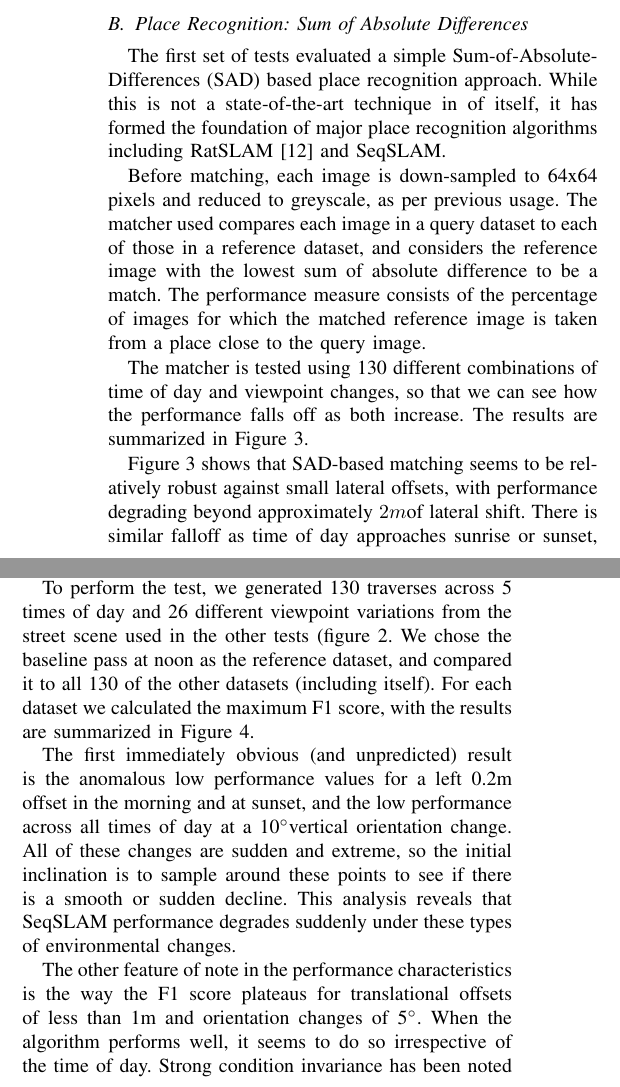
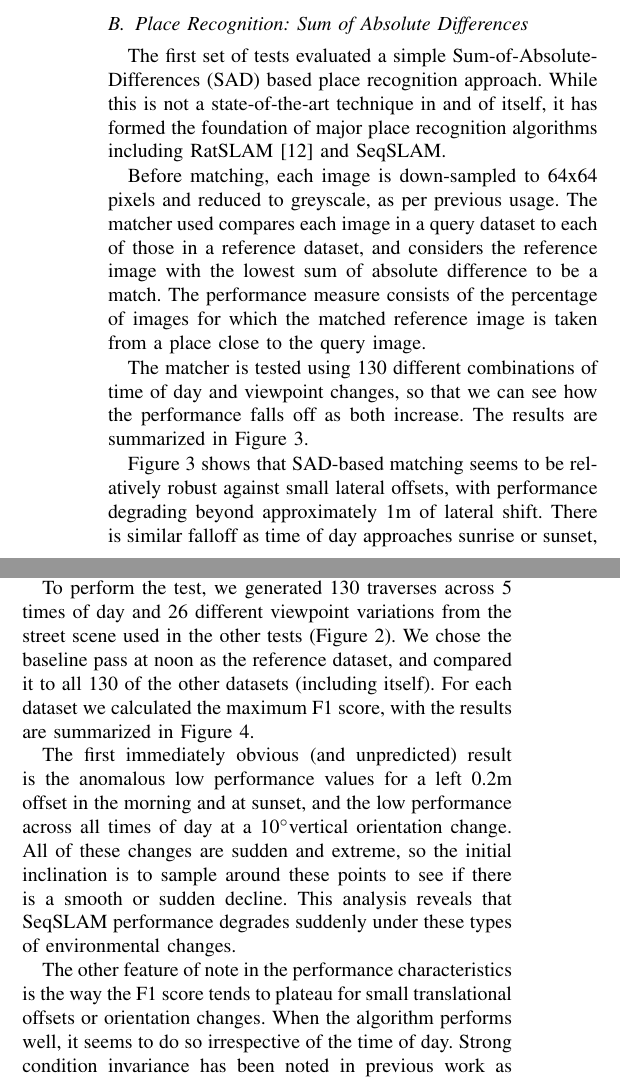
Before and after one commit to jskinn/phd-paper-IROS-2016, a LaTeX paper (root.tex): two parts of the columns of page 3 of 7, joined at a grey line, cut so that both start at the same text. Compiled offline with pdfLaTeX.

Commit message:
Minor last-minute changes.

```diff
--- a/root.tex
+++ b/root.tex
@@ -132,13 +132,13 @@ In order to explore how the performance of place recognition changes with time o
 
 \subsection{Place Recognition: Sum of Absolute Differences}
 
-The first set of tests evaluated a simple Sum-of-Absolute-Differences (SAD) based place recognition approach. While this is not a state-of-the-art technique in of itself, it has formed the foundation of major place recognition algorithms including RatSLAM \cite{milford2010persistent} and SeqSLAM.
+The first set of tests evaluated a simple Sum-of-Absolute-Differences (SAD) based place recognition approach. While this is not a state-of-the-art technique in and of itself, it has formed the foundation of major place recognition algorithms including RatSLAM \cite{milford2010persistent} and SeqSLAM.
 
 Before matching, each image is down-sampled to 64x64 pixels and reduced to greyscale, as per previous usage. The matcher used compares each image in a query dataset to each of those in a reference dataset, and considers the reference image with the lowest sum of absolute difference to be a match. The performance measure consists of the percentage of images for which the matched reference image is taken from a place close to the query image.
 
 The matcher is tested using 130 different combinations of time of day and viewpoint changes, so that we can see how the performance falls off as both increase. The results are summarized in Figure \ref{fig:sad-results-stacked}.
 
-Figure \ref{fig:sad-results-stacked} shows that SAD-based matching seems to be relatively robust against small lateral offsets, with performance degrading beyond approximately $2m$of lateral shift. There is similar falloff as time of day approaches sunrise or sunset, and seems to be relatively symmetrical. The small number of samples makes this change seem relatively smooth, but it also seems plausible that it may instead change rapidly around dawn and sunset when the lighting change has the most effect. Resolving this is simply a matter of sampling the distribution further.
+Figure \ref{fig:sad-results-stacked} shows that SAD-based matching seems to be relatively robust against small lateral offsets, with performance degrading beyond approximately 1m of lateral shift. There is similar falloff as time of day approaches sunrise or sunset, and seems to be relatively symmetrical. The small number of samples makes this change seem relatively smooth, but it also seems plausible that it may instead change rapidly around dawn and sunset when the lighting change has the most effect. Resolving this is simply a matter of sampling the distribution further.
 
 Interestingly, matching rate falls off similarly with angle change irrespective of the direction of change (compare the lower two plots in Figure \ref{fig:sad-results-stacked}). Matching performance seems to follow an exponential decay with angle. It may also be worth investigating the effects of multiple orientation offsets combined together to see how they compound. Were it the aim of this paper, it would be relatively simple to generate additional required sample passes to properly evaluate; for space reasons, we leave that to future work.
 
@@ -171,11 +171,11 @@ Interestingly, matching rate falls off similarly with angle change irrespective
 
 The second place recognition algorithm we investigated was SeqSLAM, first described by Milford and Wyeth \cite{Milford2012}. SeqSLAM is a place recognition algorithm that searches for loop closures by attempting to match sequences of similar images. It measures image similarity using sum of absolute differences as analysed in the previous section, and then searches for spatially coherent sequences of local best matches \cite{Milford2012}.
 
-To perform the test, we generated 130 traverses across 5 times of day and 26 different viewpoint variations from the street scene used in the other tests (figure \ref{fig:dataset-example}. We chose the baseline pass at noon as the reference dataset, and compared it to all 130 of the other datasets (including itself). For each dataset we calculated the maximum F1 score, with the results are summarized in Figure \ref{fig:seqslam-results-stacked}.
+To perform the test, we generated 130 traverses across 5 times of day and 26 different viewpoint variations from the street scene used in the other tests (Figure \ref{fig:dataset-example}). We chose the baseline pass at noon as the reference dataset, and compared it to all 130 of the other datasets (including itself). For each dataset we calculated the maximum F1 score, with the results are summarized in Figure \ref{fig:seqslam-results-stacked}.
 
 The first immediately obvious (and unpredicted) result is the anomalous low performance values for a left 0.2m offset in the morning and at sunset, and the low performance across all times of day at a 10\degree vertical orientation change.  All of these changes are sudden and extreme, so the initial inclination is to sample around these points to see if there is a smooth or sudden decline. This analysis reveals that SeqSLAM performance degrades suddenly under these types of environmental changes.
 
-The other feature of note in the performance characteristics is the way the F1 score plateaus for translational offsets of less than 1m and orientation changes of 5\degree. When the algorithm performs well, it seems to do so irrespective of the time of day. Strong condition invariance has been noted in previous work as a particular feature of SeqSLAM \cite{Milford2012}, which these results confirm. Note however that when the performance falls off due to lateral viewpoint change, it becomes less condition invariant, falling off further toward sunset and sunrise.
+The other feature of note in the performance characteristics is the way the F1 score tends to plateau for small translational offsets or orientation changes. When the algorithm performs well, it seems to do so irrespective of the time of day. Strong condition invariance has been noted in previous work as a particular feature of SeqSLAM \cite{Milford2012}, which these results confirm. Note however that when the performance falls off due to lateral viewpoint change, it becomes less condition invariant, falling off further toward sunset and sunrise.
 
 Using high-fidelity simulation has allowed us to explore the behaviour of SeqSLAM more comprehensively than ever before, and has revealed new details of its behaviour. This process could easily be repeated for an even wider range of environment permutations, identifying algorithm weakpoints and enabling future research improvements.
 
```
